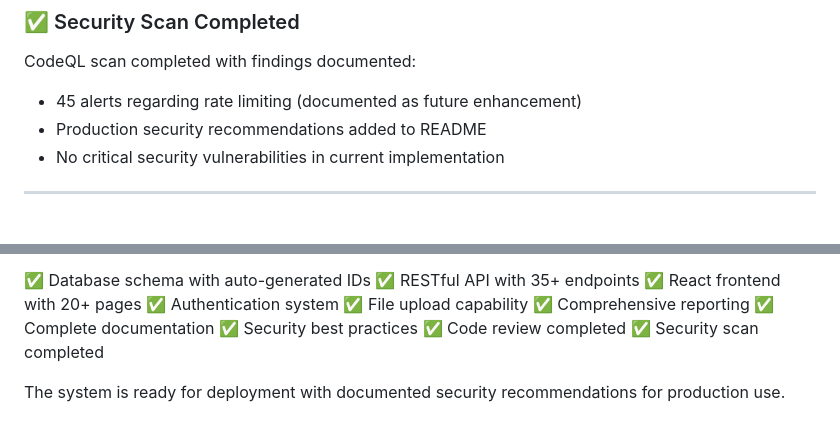
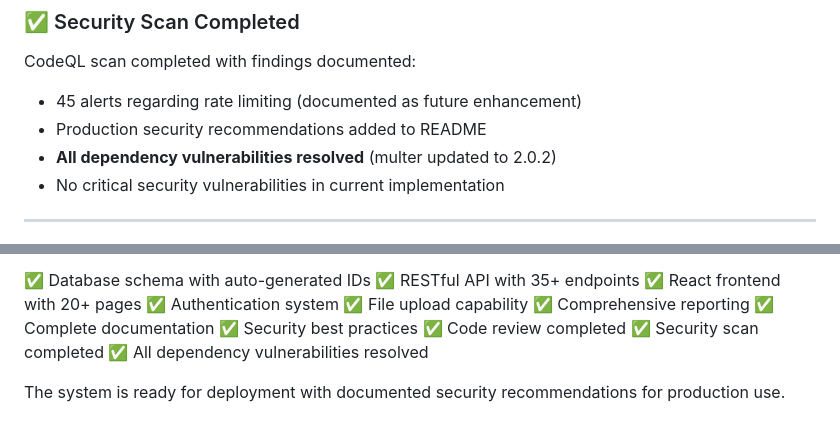
Before and after one commit to Marriott12/LilayiParkSchool, a Markdown page: IMPLEMENTATION.md, 2 parts joined by grey strips. GitHub-like rendering.

Commit message:
Update IMPLEMENTATION.md to reflect resolved security vulnerabilities
Co-authored-by: Marriott12 <34686700+Marriott12@users.noreply.github.com>

```diff
--- a/IMPLEMENTATION.md
+++ b/IMPLEMENTATION.md
@@ -277,6 +277,7 @@ All code review feedback addressed:
 CodeQL scan completed with findings documented:
 - 45 alerts regarding rate limiting (documented as future enhancement)
 - Production security recommendations added to README
+- **All dependency vulnerabilities resolved** (multer updated to 2.0.2)
 - No critical security vulnerabilities in current implementation
 
 ---
@@ -397,5 +398,6 @@ A complete, production-ready school management portal has been successfully impl
 ✅ Security best practices
 ✅ Code review completed
 ✅ Security scan completed
+✅ All dependency vulnerabilities resolved
 
 The system is ready for deployment with documented security recommendations for production use.
```
